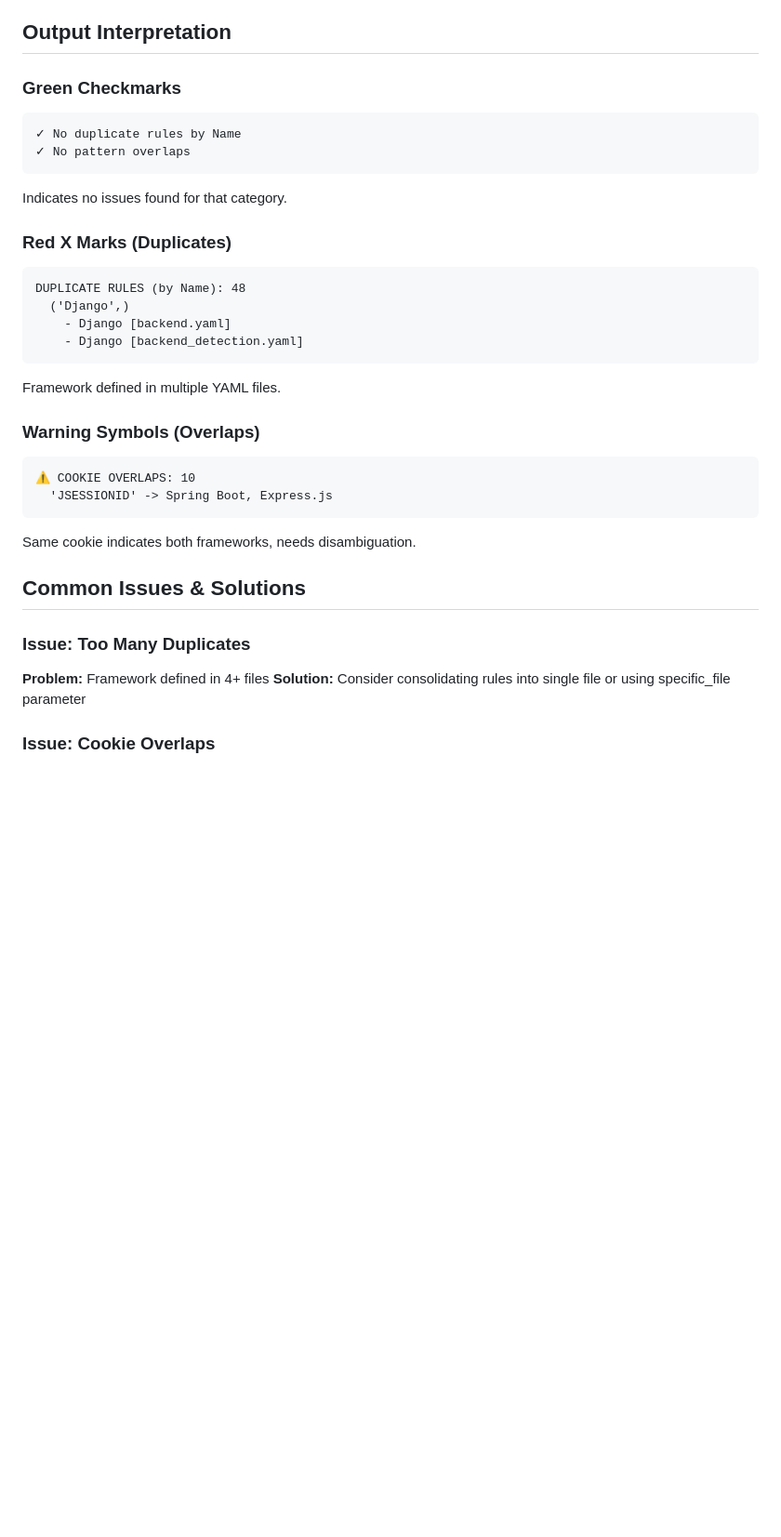
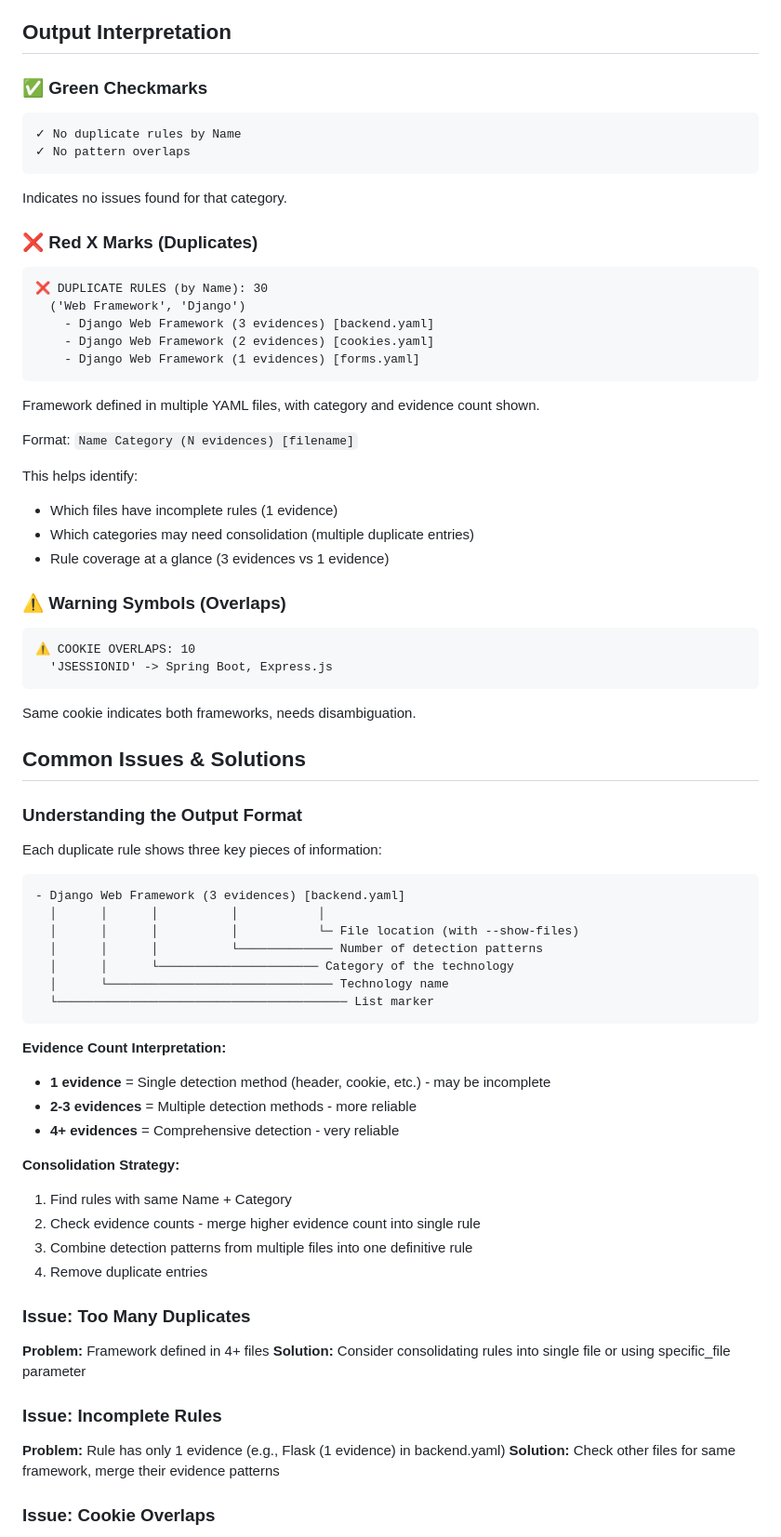
Before and after one commit to vitamin-0xff/web-analyser, a Markdown page: RULES_VALIDATOR_GUIDE.md, the part around the change. Shown at 93% size. Drawn GitHub-style; blank space fills up the shorter version.

Commit message:
docs: update validator guide with new output format
- Explain category and evidence count display
- Show output format breakdown with examples
- Add evidence count interpretation guide
- Describe consolidation strategy
- Document how to identify incomplete rules

````diff
--- a/RULES_VALIDATOR_GUIDE.md
+++ b/RULES_VALIDATOR_GUIDE.md
@@ -79,23 +79,31 @@ python -m core.rules_validator --combination name_category --no-files
 
 ## Output Interpretation
 
-### Green Checkmarks
+### ✅ Green Checkmarks
 ```
 ✓ No duplicate rules by Name
 ✓ No pattern overlaps
 ```
 Indicates no issues found for that category.
 
-### Red X Marks (Duplicates)
+### ❌ Red X Marks (Duplicates)
 ```
-DUPLICATE RULES (by Name): 48
-  ('Django',)
-    - Django [backend.yaml]
-    - Django [backend_detection.yaml]
+❌ DUPLICATE RULES (by Name): 30
+  ('Web Framework', 'Django')
+    - Django Web Framework (3 evidences) [backend.yaml]
+    - Django Web Framework (2 evidences) [cookies.yaml]
+    - Django Web Framework (1 evidences) [forms.yaml]
 ```
-Framework defined in multiple YAML files.
+Framework defined in multiple YAML files, with category and evidence count shown.
 
-### Warning Symbols (Overlaps)
+Format: `Name Category (N evidences) [filename]`
+
+This helps identify:
+- Which files have incomplete rules (1 evidence)
+- Which categories may need consolidation (multiple duplicate entries)
+- Rule coverage at a glance (3 evidences vs 1 evidence)
+
+### ⚠️ Warning Symbols (Overlaps)
 ```
 ⚠ COOKIE OVERLAPS: 10
   'JSESSIONID' -> Spring Boot, Express.js
@@ -104,9 +112,38 @@ Same cookie indicates both frameworks, needs disambiguation.
 
 ## Common Issues & Solutions
 
+### Understanding the Output Format
+
+Each duplicate rule shows three key pieces of information:
+
+```
+- Django Web Framework (3 evidences) [backend.yaml]
+  │      │      │          │           │
+  │      │      │          │           └─ File location (with --show-files)
+  │      │      │          └───────────── Number of detection patterns
+  │      │      └────────────────────── Category of the technology
+  │      └─────────────────────────────── Technology name
+  └──────────────────────────────────────── List marker
+```
+
+**Evidence Count Interpretation:**
+- **1 evidence** = Single detection method (header, cookie, etc.) - may be incomplete
+- **2-3 evidences** = Multiple detection methods - more reliable
+- **4+ evidences** = Comprehensive detection - very reliable
+
+**Consolidation Strategy:**
+1. Find rules with same Name + Category
+2. Check evidence counts - merge higher evidence count into single rule
+3. Combine detection patterns from multiple files into one definitive rule
+4. Remove duplicate entries
+
 ### Issue: Too Many Duplicates
 **Problem:** Framework defined in 4+ files
 **Solution:** Consider consolidating rules into single file or using specific_file parameter
+
+### Issue: Incomplete Rules
+**Problem:** Rule has only 1 evidence (e.g., Flask (1 evidence) in backend.yaml)
+**Solution:** Check other files for same framework, merge their evidence patterns
 
 ### Issue: Cookie Overlaps
 **Problem:** JSESSIONID used by multiple frameworks
````
